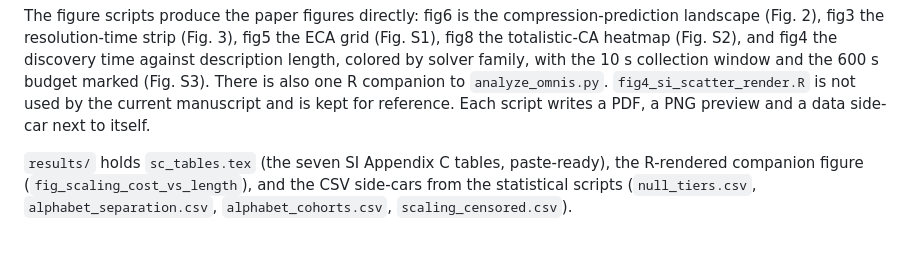
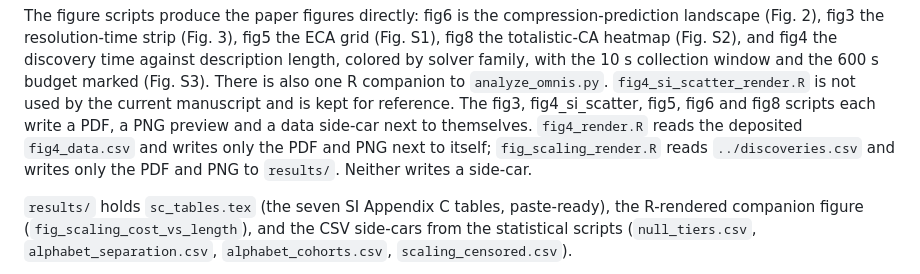
Before and after one commit to jorgeMFS/omnis, a Markdown page: analysis/README.md, the part around the change. GitHub-like rendering; blank space fills up the shorter version.

Commit message:
README: figure script outputs

```diff
--- a/analysis/README.md
+++ b/analysis/README.md
@@ -47,8 +47,12 @@ heatmap (Fig. S2), and fig4 the discovery time against description
 length, colored by solver family, with the 10 s collection window and
 the 600 s budget marked (Fig. S3). There is also one R companion to
 `analyze_omnis.py`. `fig4_si_scatter_render.R` is not used by the
-current manuscript and is kept for reference. Each script writes a PDF, a
-PNG preview and a data side-car next to itself.
+current manuscript and is kept for reference. The fig3, fig4_si_scatter,
+fig5, fig6 and fig8 scripts each write a PDF, a PNG preview and a data
+side-car next to themselves. `fig4_render.R` reads the deposited
+`fig4_data.csv` and writes only the PDF and PNG next to itself;
+`fig_scaling_render.R` reads `../discoveries.csv` and writes only the
+PDF and PNG to `results/`. Neither writes a side-car.
 
 `results/` holds `sc_tables.tex` (the seven SI Appendix C tables,
 paste-ready), the R-rendered companion figure
```
